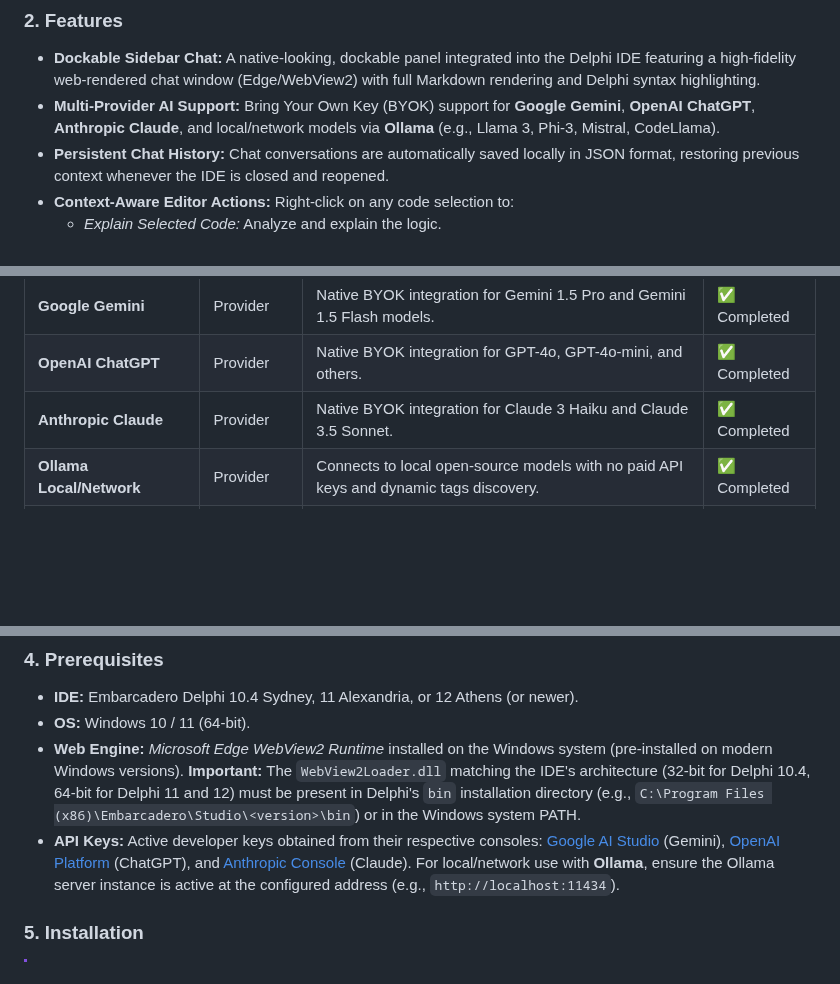
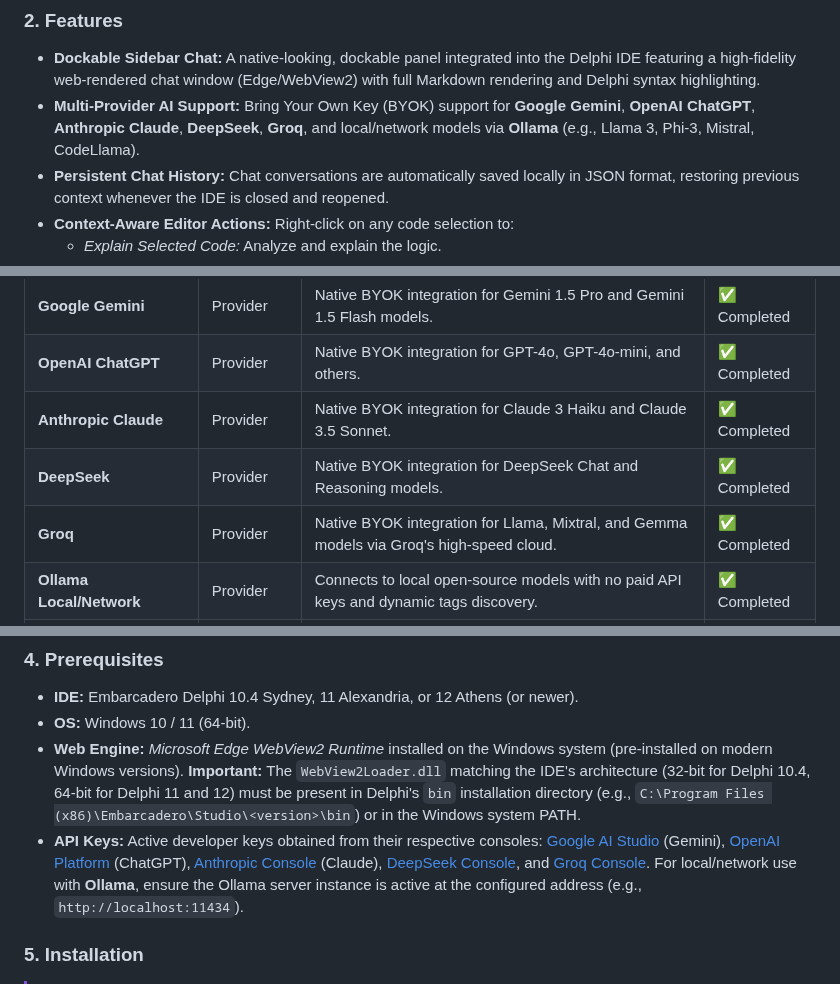
Before and after one commit to onyxadm/RadIA-Plugin, a Markdown page: README.md, 3 parts joined by grey strips. Drawn GitHub-style; blank space fills up the shorter version.

```diff
--- a/README.md
+++ b/README.md
@@ -143,7 +145,7 @@ Este projeto adota rigidamente:
 
 ### 2. Features
 *   **Dockable Sidebar Chat:** A native-looking, dockable panel integrated into the Delphi IDE featuring a high-fidelity web-rendered chat window (Edge/WebView2) with full Markdown rendering and Delphi syntax highlighting.
-*   **Multi-Provider AI Support:** Bring Your Own Key (BYOK) support for **Google Gemini**, **OpenAI ChatGPT**, **Anthropic Claude**, and local/network models via **Ollama** (e.g., Llama 3, Phi-3, Mistral, CodeLlama).
+*   **Multi-Provider AI Support:** Bring Your Own Key (BYOK) support for **Google Gemini**, **OpenAI ChatGPT**, **Anthropic Claude**, **DeepSeek**, **Groq**, and local/network models via **Ollama** (e.g., Llama 3, Phi-3, Mistral, CodeLlama).
 *   **Persistent Chat History:** Chat conversations are automatically saved locally in JSON format, restoring previous context whenever the IDE is closed and reopened.
 *   **Context-Aware Editor Actions:** Right-click on any code selection to:
     *   *Explain Selected Code:* Analyze and explain the logic.
@@ -169,6 +171,8 @@ Este projeto adota rigidamente:
 | **Google Gemini** | Provider | Native BYOK integration for Gemini 1.5 Pro and Gemini 1.5 Flash models. | ✅ Completed |
 | **OpenAI ChatGPT** | Provider | Native BYOK integration for GPT-4o, GPT-4o-mini, and others. | ✅ Completed |
 | **Anthropic Claude** | Provider | Native BYOK integration for Claude 3 Haiku and Claude 3.5 Sonnet. | ✅ Completed |
+| **DeepSeek** | Provider | Native BYOK integration for DeepSeek Chat and Reasoning models. | ✅ Completed |
+| **Groq** | Provider | Native BYOK integration for Llama, Mixtral, and Gemma models via Groq's high-speed cloud. | ✅ Completed |
 | **Ollama Local/Network** | Provider | Connects to local open-source models with no paid API keys and dynamic tags discovery. | ✅ Completed |
 | **Custom Base URL** | Provider | Route OpenAI API payload to other endpoints like Groq, DeepSeek, or LM Studio. | ✅ Completed |
 | **Project Context** | Intelligence | Automatic project context loading (system prompts/custom files) via `.radia`. | ✅ Completed |
@@ -189,7 +193,7 @@ The user interface uses a hybrid architecture:
 *   **IDE:** Embarcadero Delphi 10.4 Sydney, 11 Alexandria, or 12 Athens (or newer).
 *   **OS:** Windows 10 / 11 (64-bit).
 *   **Web Engine:** *Microsoft Edge WebView2 Runtime* installed on the Windows system (pre-installed on modern Windows versions). **Important:** The `WebView2Loader.dll` matching the IDE's architecture (32-bit for Delphi 10.4, 64-bit for Delphi 11 and 12) must be present in Delphi's `bin` installation directory (e.g., `C:\Program Files (x86)\Embarcadero\Studio\<version>\bin`) or in the Windows system PATH.
-*   **API Keys:** Active developer keys obtained from their respective consoles: [Google AI Studio](https://aistudio.google.com/) (Gemini), [OpenAI Platform](https://platform.openai.com/) (ChatGPT), and [Anthropic Console](https://console.anthropic.com/) (Claude). For local/network use with **Ollama**, ensure the Ollama server instance is active at the configured address (e.g., `http://localhost:11434`).
+*   **API Keys:** Active developer keys obtained from their respective consoles: [Google AI Studio](https://aistudio.google.com/) (Gemini), [OpenAI Platform](https://platform.openai.com/) (ChatGPT), [Anthropic Console](https://console.anthropic.com/) (Claude), [DeepSeek Console](https://platform.deepseek.com/), and [Groq Console](https://console.groq.com/). For local/network use with **Ollama**, ensure the Ollama server instance is active at the configured address (e.g., `http://localhost:11434`).
 
 ### 5. Installation
 
```
Also changed, not shown: other parts of README.md (+4 -2 lines).
